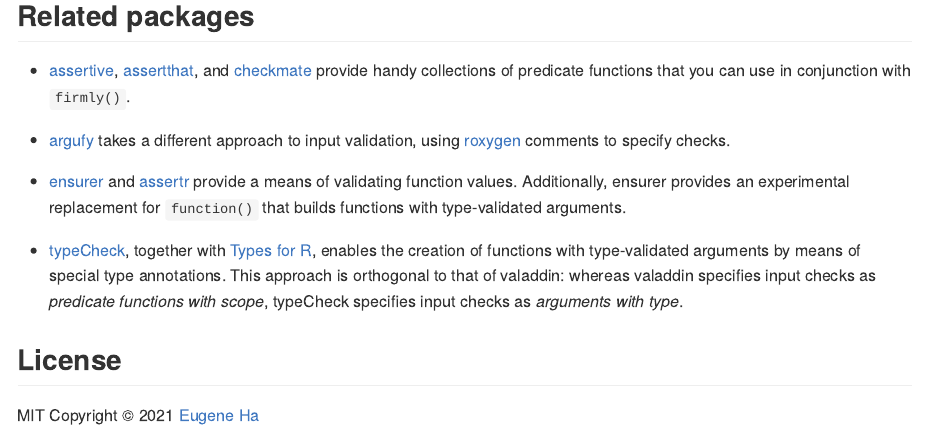
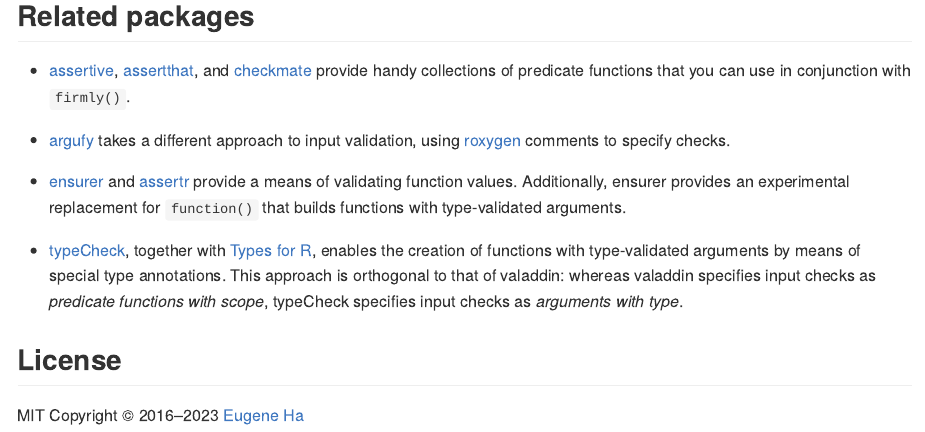
Before and after one commit to egnha/valaddin, an R Markdown document (README.Rmd): the page in a window 1100 px wide, from 5290 px down. The pictures show the output file README.md that the author committed with the source, drawn offline in the style of GitHub; long lines of code are wrapped; badge pictures from the web are left out.

Commit message:
Update copyright

```diff
--- a/README.Rmd
+++ b/README.Rmd
@@ -280,4 +280,4 @@ with type_.
 
 ## License
 
-MIT Copyright © 2021 [Eugene Ha](https://github.com/egnha)
+MIT Copyright © 2016--2023 [Eugene Ha](https://github.com/egnha)
```
Also changed, not shown: README.md.
